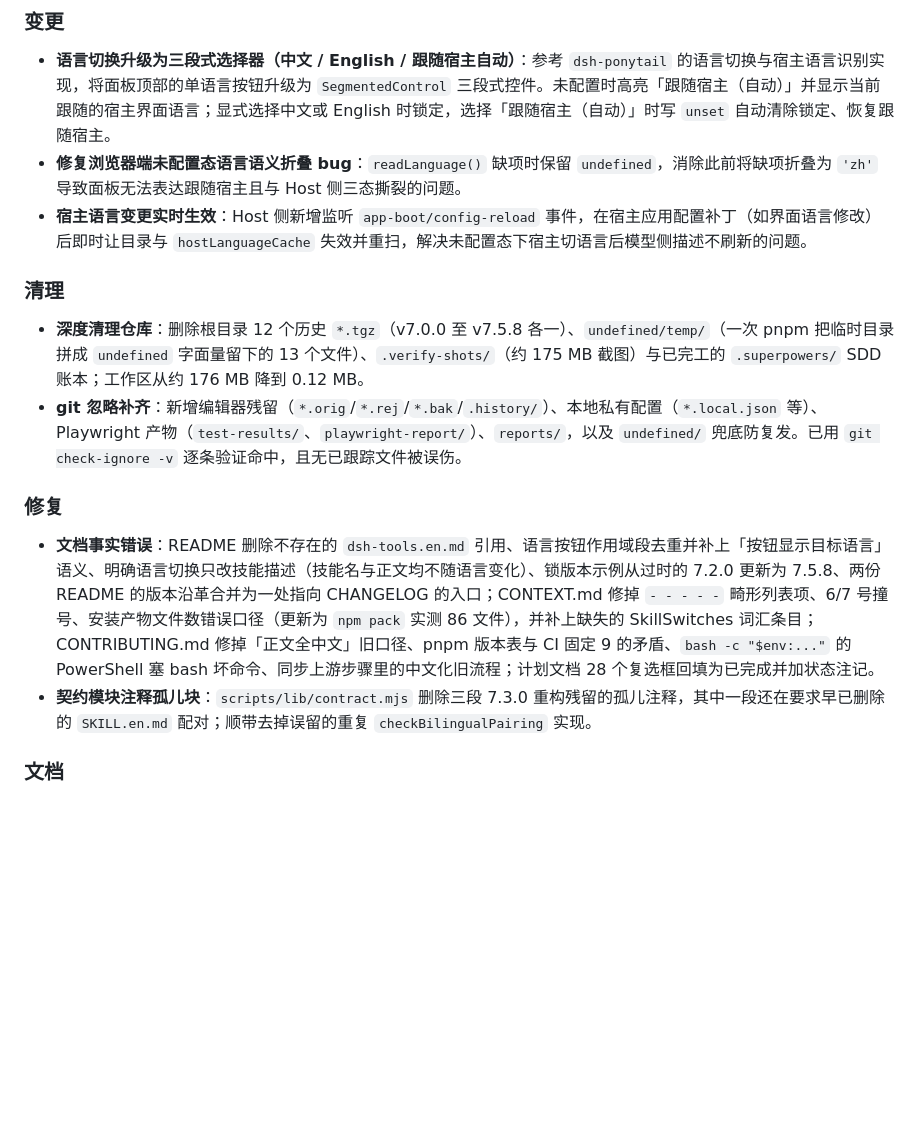
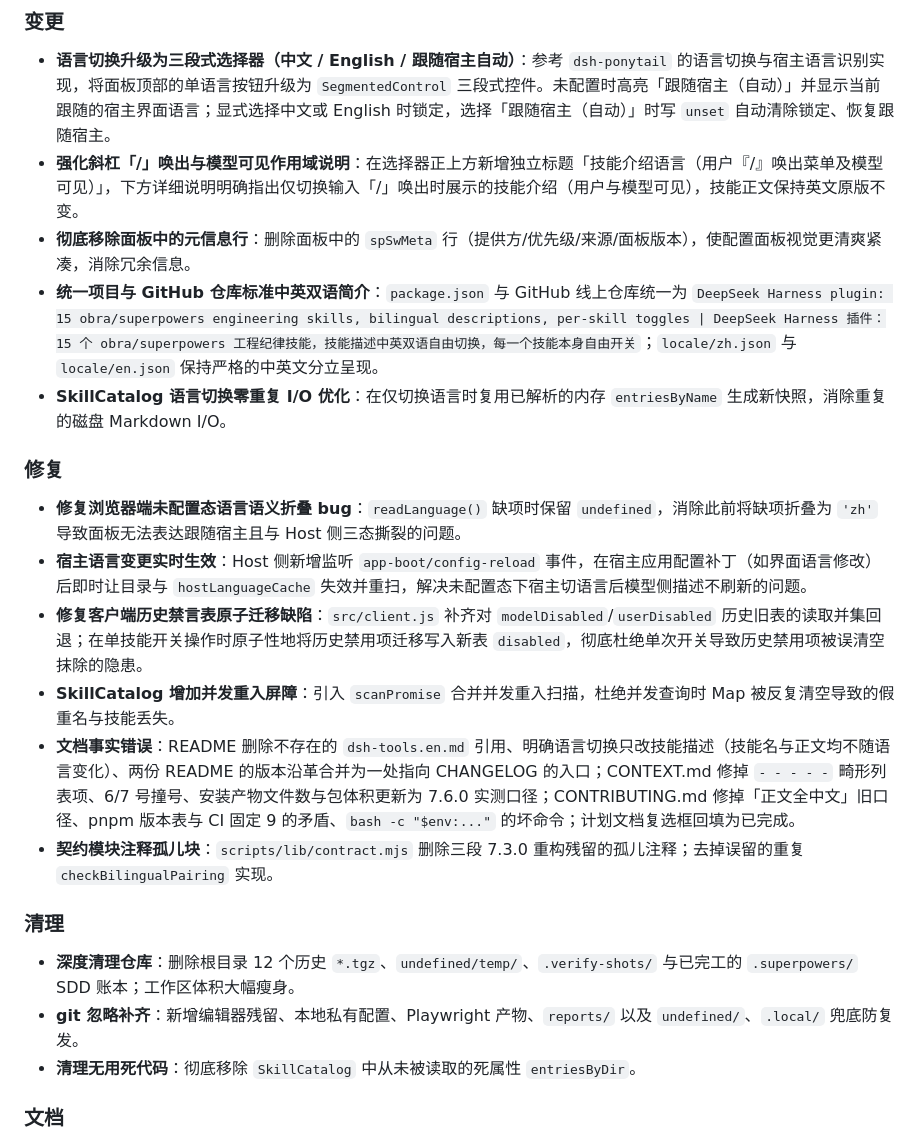
Before and after one commit to Wenaixi/dsh-superpower, a Markdown page: CHANGELOG.md, the part around one of its changes. GitHub-like rendering; blank space fills up the shorter version.

Commit message:
docs(changelog): 完整收敛 v7.6.0 变更记录并对齐 Keep a Changelog 规范

```diff
--- a/CHANGELOG.md
+++ b/CHANGELOG.md
@@ -11,18 +11,25 @@ v6.3.1 起脱离上游独立演进，v7.0.0 起回归上游命名并整批同步
 ### 变更
 
 - **语言切换升级为三段式选择器（中文 / English / 跟随宿主自动）**：参考 `dsh-ponytail` 的语言切换与宿主语言识别实现，将面板顶部的单语言按钮升级为 `SegmentedControl` 三段式控件。未配置时高亮「跟随宿主（自动）」并显示当前跟随的宿主界面语言；显式选择中文或 English 时锁定，选择「跟随宿主（自动）」时写 `unset` 自动清除锁定、恢复跟随宿主。
+- **强化斜杠「/」唤出与模型可见作用域说明**：在选择器正上方新增独立标题「技能介绍语言（用户『/』唤出菜单及模型可见）」，下方详细说明明确指出仅切换输入「/」唤出时展示的技能介绍（用户与模型可见），技能正文保持英文原版不变。
+- **彻底移除面板中的元信息行**：删除面板中的 `spSwMeta` 行（提供方/优先级/来源/面板版本），使配置面板视觉更清爽紧凑，消除冗余信息。
+- **统一项目与 GitHub 仓库标准中英双语简介**：`package.json` 与 GitHub 线上仓库统一为 `DeepSeek Harness plugin: 15 obra/superpowers engineering skills, bilingual descriptions, per-skill toggles | DeepSeek Harness 插件：15 个 obra/superpowers 工程纪律技能，技能描述中英双语自由切换，每一个技能本身自由开关`；`locale/zh.json` 与 `locale/en.json` 保持严格的中英文分立呈现。
+- **SkillCatalog 语言切换零重复 I/O 优化**：在仅切换语言时复用已解析的内存 `entriesByName` 生成新快照，消除重复的磁盘 Markdown I/O。
+
+### 修复
+
 - **修复浏览器端未配置态语言语义折叠 bug**：`readLanguage()` 缺项时保留 `undefined`，消除此前将缺项折叠为 `'zh'` 导致面板无法表达跟随宿主且与 Host 侧三态撕裂的问题。
 - **宿主语言变更实时生效**：Host 侧新增监听 `app-boot/config-reload` 事件，在宿主应用配置补丁（如界面语言修改）后即时让目录与 `hostLanguageCache` 失效并重扫，解决未配置态下宿主切语言后模型侧描述不刷新的问题。
+- **修复客户端历史禁言表原子迁移缺陷**：`src/client.js` 补齐对 `modelDisabled`/`userDisabled` 历史旧表的读取并集回退；在单技能开关操作时原子性地将历史禁用项迁移写入新表 `disabled`，彻底杜绝单次开关导致历史禁用项被误清空抹除的隐患。
+- **SkillCatalog 增加并发重入屏障**：引入 `scanPromise` 合并并发重入扫描，杜绝并发查询时 Map 被反复清空导致的假重名与技能丢失。
+- **文档事实错误**：README 删除不存在的 `dsh-tools.en.md` 引用、明确语言切换只改技能描述（技能名与正文均不随语言变化）、两份 README 的版本沿革合并为一处指向 CHANGELOG 的入口；CONTEXT.md 修掉 `- - - - -` 畸形列表项、6/7 号撞号、安装产物文件数与包体积更新为 7.6.0 实测口径；CONTRIBUTING.md 修掉「正文全中文」旧口径、pnpm 版本表与 CI 固定 9 的矛盾、`bash -c "$env:..."` 的坏命令；计划文档复选框回填为已完成。
+- **契约模块注释孤儿块**：`scripts/lib/contract.mjs` 删除三段 7.3.0 重构残留的孤儿注释；去掉误留的重复 `checkBilingualPairing` 实现。
 
 ### 清理
 
-- **深度清理仓库**：删除根目录 12 个历史 `*.tgz`（v7.0.0 至 v7.5.8 各一）、`undefined/temp/`（一次 pnpm 把临时目录拼成 `undefined` 字面量留下的 13 个文件）、`.verify-shots/`（约 175 MB 截图）与已完工的 `.superpowers/` SDD 账本；工作区从约 176 MB 降到 0.12 MB。
-- **git 忽略补齐**：新增编辑器残留（`*.orig`/`*.rej`/`*.bak`/`.history/`）、本地私有配置（`*.local.json` 等）、Playwright 产物（`test-results/`、`playwright-report/`）、`reports/`，以及 `undefined/` 兜底防复发。已用 `git check-ignore -v` 逐条验证命中，且无已跟踪文件被误伤。
-
-### 修复
-
-- **文档事实错误**：README 删除不存在的 `dsh-tools.en.md` 引用、语言按钮作用域段去重并补上「按钮显示目标语言」语义、明确语言切换只改技能描述（技能名与正文均不随语言变化）、锁版本示例从过时的 7.2.0 更新为 7.5.8、两份 README 的版本沿革合并为一处指向 CHANGELOG 的入口；CONTEXT.md 修掉 `- - - - -` 畸形列表项、6/7 号撞号、安装产物文件数错误口径（更新为 `npm pack` 实测 86 文件），并补上缺失的 SkillSwitches 词汇条目；CONTRIBUTING.md 修掉「正文全中文」旧口径、pnpm 版本表与 CI 固定 9 的矛盾、`bash -c "$env:..."` 的 PowerShell 塞 bash 坏命令、同步上游步骤里的中文化旧流程；计划文档 28 个复选框回填为已完成并加状态注记。
-- **契约模块注释孤儿块**：`scripts/lib/contract.mjs` 删除三段 7.3.0 重构残留的孤儿注释，其中一段还在要求早已删除的 `SKILL.en.md` 配对；顺带去掉误留的重复 `checkBilingualPairing` 实现。
+- **深度清理仓库**：删除根目录 12 个历史 `*.tgz`、`undefined/temp/`、`.verify-shots/` 与已完工的 `.superpowers/` SDD 账本；工作区体积大幅瘦身。
+- **git 忽略补齐**：新增编辑器残留、本地私有配置、Playwright 产物、`reports/` 以及 `undefined/`、`.local/` 兜底防复发。
+- **清理无用死代码**：彻底移除 `SkillCatalog` 中从未被读取的死属性 `entriesByDir`。
 
 ### 文档
 
```
Also changed, not shown: other parts of CHANGELOG.md (+1 -1 lines).
